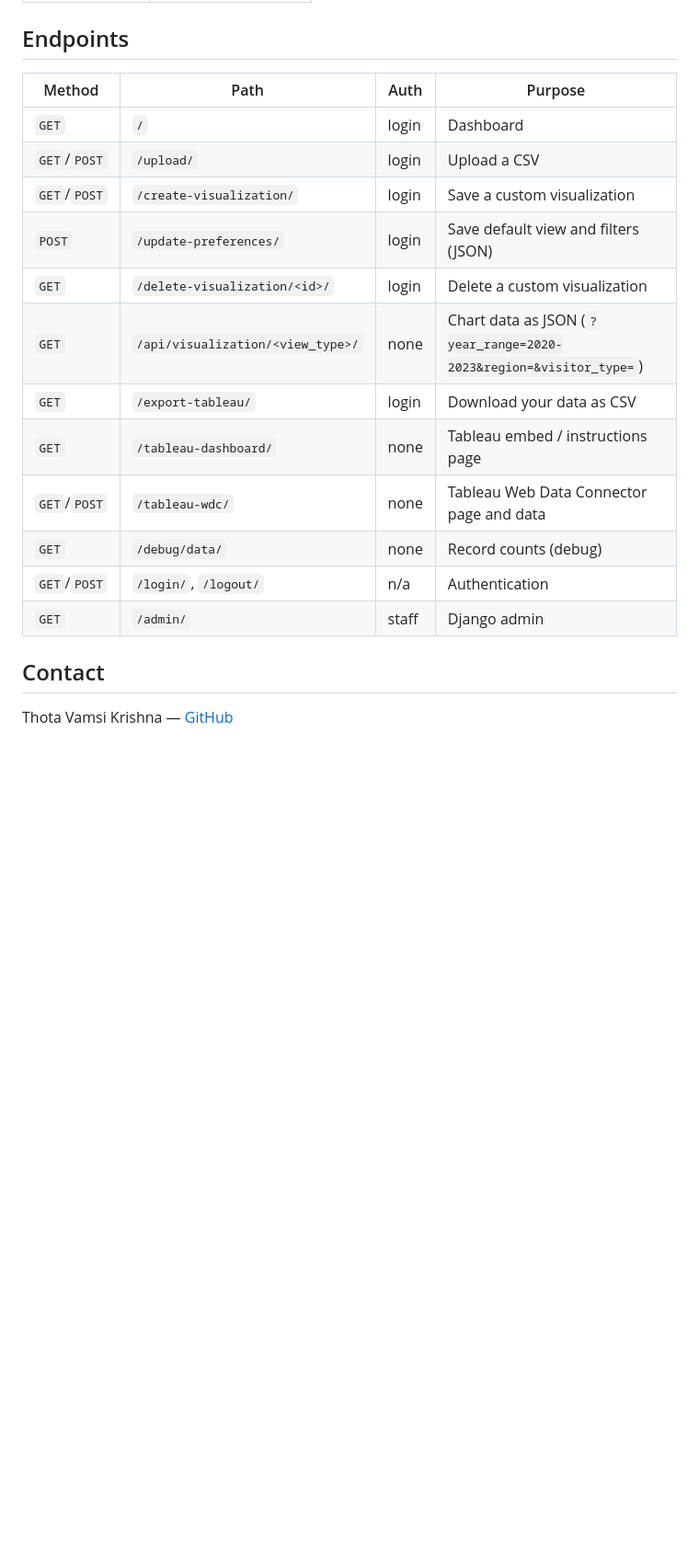
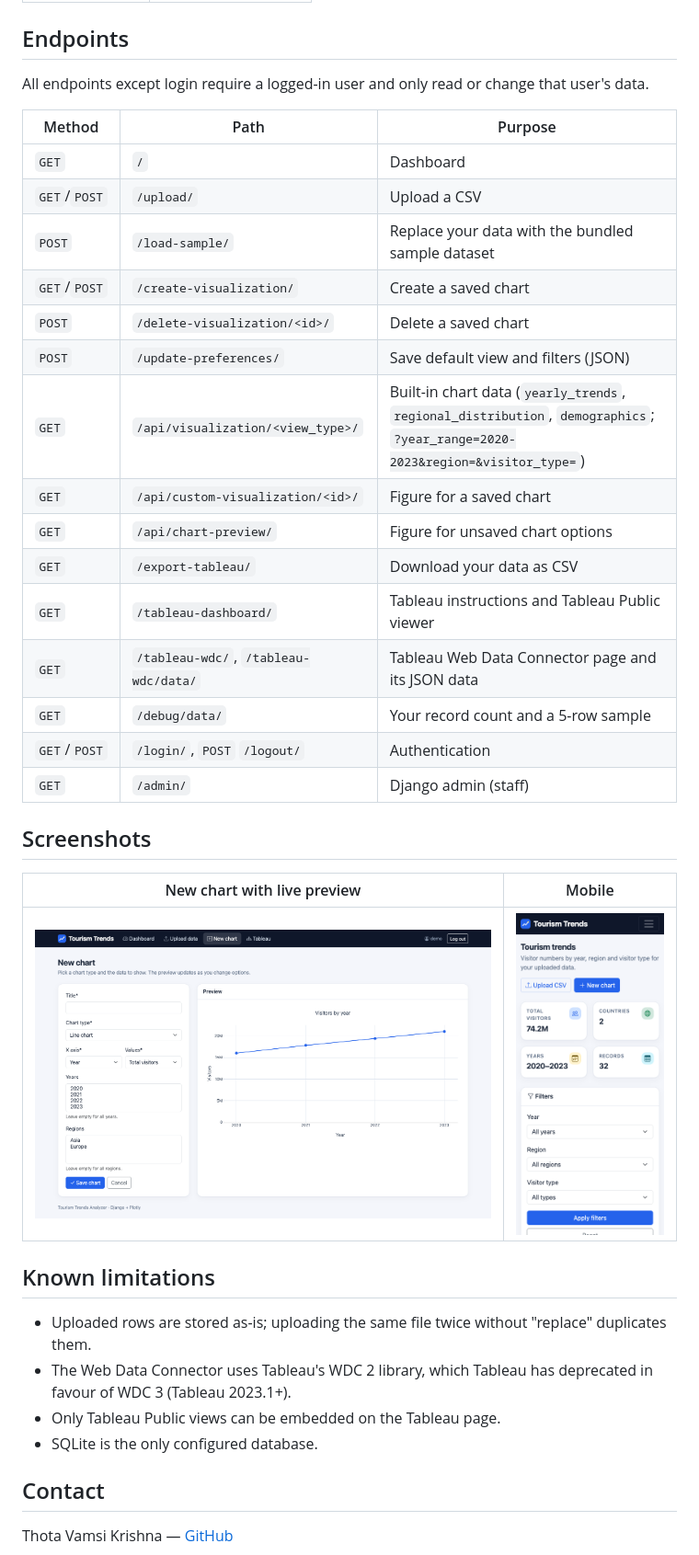
Before and after one commit to VamsiKrishnaThota03/tourism-trends, a Markdown page: README.md, the part around one of its changes. Shown at 92% size. GitHub-like rendering; pictures changed too: docs/screenshots/dashboard-mobile.png (added), docs/screenshots/new-chart.png (added); blank space fills up the shorter version.

Commit message:
docs: update README for env vars, new features and screenshots

```diff
--- a/README.md
+++ b/README.md
@@ -134,20 +150,38 @@ Uploaded CSVs must include these columns:
 
 ## Endpoints
 
-| Method | Path | Auth | Purpose |
-|--------|------|------|---------|
-| `GET` | `/` | login | Dashboard |
-| `GET`/`POST` | `/upload/` | login | Upload a CSV |
-| `GET`/`POST` | `/create-visualization/` | login | Save a custom visualization |
-| `POST` | `/update-preferences/` | login | Save default view and filters (JSON) |
-| `GET` | `/delete-visualization/<id>/` | login | Delete a custom visualization |
-| `GET` | `/api/visualization/<view_type>/` | none | Chart data as JSON (`?year_range=2020-2023&region=&visitor_type=`) |
-| `GET` | `/export-tableau/` | login | Download your data as CSV |
-| `GET` | `/tableau-dashboard/` | none | Tableau embed / instructions page |
-| `GET`/`POST` | `/tableau-wdc/` | none | Tableau Web Data Connector page and data |
-| `GET` | `/debug/data/` | none | Record counts (debug) |
-| `GET`/`POST` | `/login/`, `/logout/` | n/a | Authentication |
-| `GET` | `/admin/` | staff | Django admin |
+All endpoints except login require a logged-in user and only read or change that user's data.
+
+| Method | Path | Purpose |
+|--------|------|---------|
+| `GET` | `/` | Dashboard |
+| `GET`/`POST` | `/upload/` | Upload a CSV |
+| `POST` | `/load-sample/` | Replace your data with the bundled sample dataset |
+| `GET`/`POST` | `/create-visualization/` | Create a saved chart |
+| `POST` | `/delete-visualization/<id>/` | Delete a saved chart |
+| `POST` | `/update-preferences/` | Save default view and filters (JSON) |
+| `GET` | `/api/visualization/<view_type>/` | Built-in chart data (`yearly_trends`, `regional_distribution`, `demographics`; `?year_range=2020-2023&region=&visitor_type=`) |
+| `GET` | `/api/custom-visualization/<id>/` | Figure for a saved chart |
+| `GET` | `/api/chart-preview/` | Figure for unsaved chart options |
+| `GET` | `/export-tableau/` | Download your data as CSV |
+| `GET` | `/tableau-dashboard/` | Tableau instructions and Tableau Public viewer |
+| `GET` | `/tableau-wdc/`, `/tableau-wdc/data/` | Tableau Web Data Connector page and its JSON data |
+| `GET` | `/debug/data/` | Your record count and a 5-row sample |
+| `GET`/`POST` | `/login/`, `POST` `/logout/` | Authentication |
+| `GET` | `/admin/` | Django admin (staff) |
+
+## Screenshots
+
+| New chart with live preview | Mobile |
+|---|---|
+| ![New chart](docs/screenshots/new-chart.png) | <img src="docs/screenshots/dashboard-mobile.png" alt="Dashboard on a phone" width="260"> |
+
+## Known limitations
+
+- Uploaded rows are stored as-is; uploading the same file twice without "replace" duplicates them.
+- The Web Data Connector uses Tableau's WDC 2 library, which Tableau has deprecated in favour of WDC 3 (Tableau 2023.1+).
+- Only Tableau Public views can be embedded on the Tableau page.
+- SQLite is the only configured database.
 
 ## Contact
 
```
Also changed, not shown: other parts of README.md (+55 -39 lines), docs/screenshots/dashboard.png (added).
